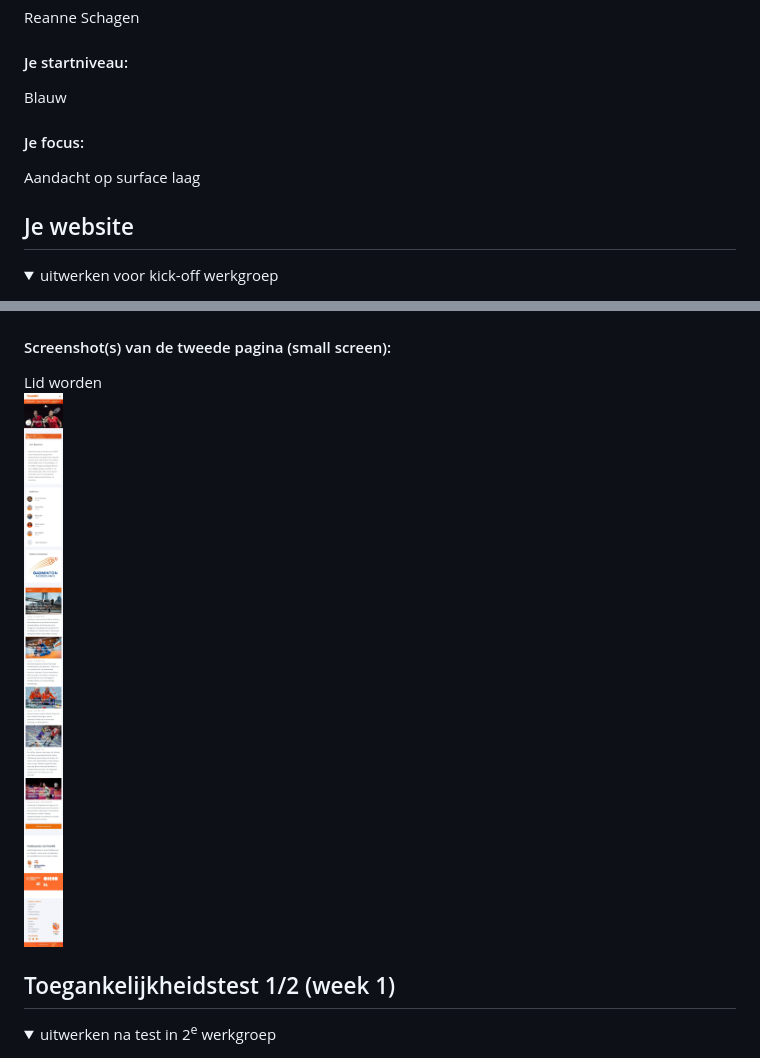
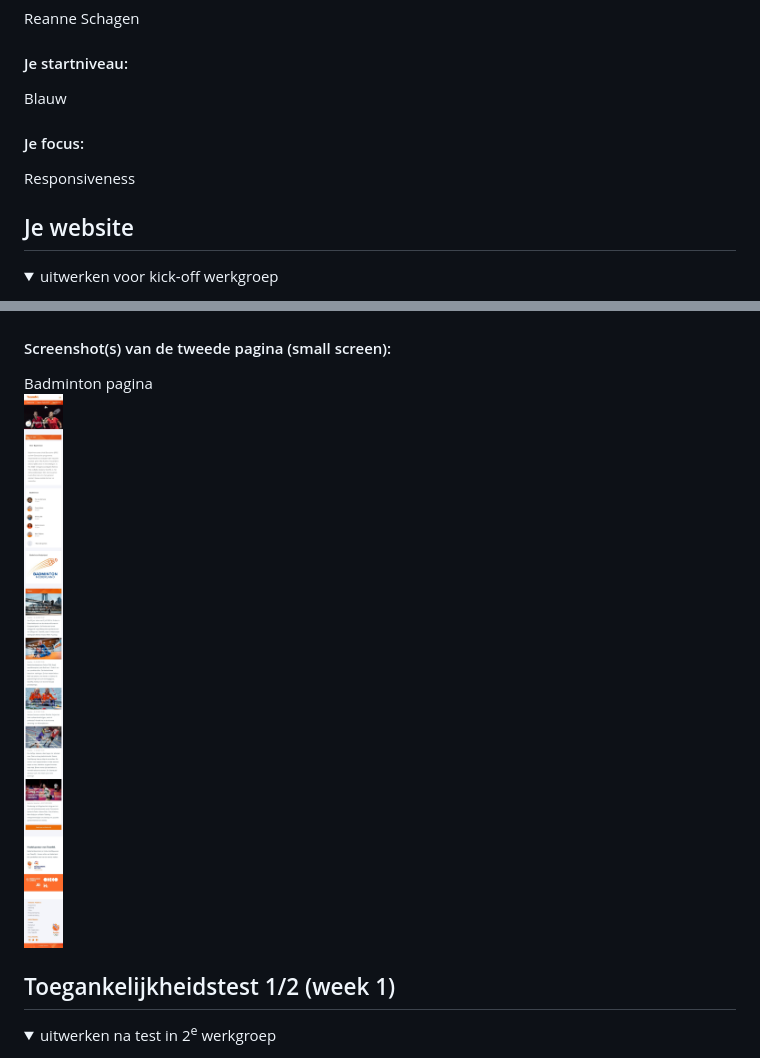
Before and after one commit to rockinabox/blokweb, a Markdown page: README.md, 2 parts joined by grey strips. Drawn GitHub-style; folded sections open.

```diff
--- a/README.md
+++ b/README.md
@@ -22,7 +22,7 @@ Nb. Door *open* toe te voegen aan een *details* element kun je deze standaard op
   Blauw
 
   #### Je focus:
-  Aandacht op surface laag
+  Responsiveness
 
 </details>
 
@@ -43,8 +43,8 @@ Nb. Door *open* toe te voegen aan een *details* element kun je deze standaard op
   <img src="readme-images/Screenshot_20231114_202643_Chrome.jpg" width="375px" alt="homepagina">
 
   #### Screenshot(s) van de tweede pagina (small screen):
-  Lid worden
-  <img src="readme-images/Screenshot_20231114_202726_Chrome.jpg" width="375px" alt="prijzen voor inschrijven en inschrijfformulier">
+  Badminton pagina
+  <img src="readme-images/Screenshot_20231114_202726_Chrome.jpg" width="375px" alt="overzichtspagina van teamnl badminton">
 
 </details>
 
```
